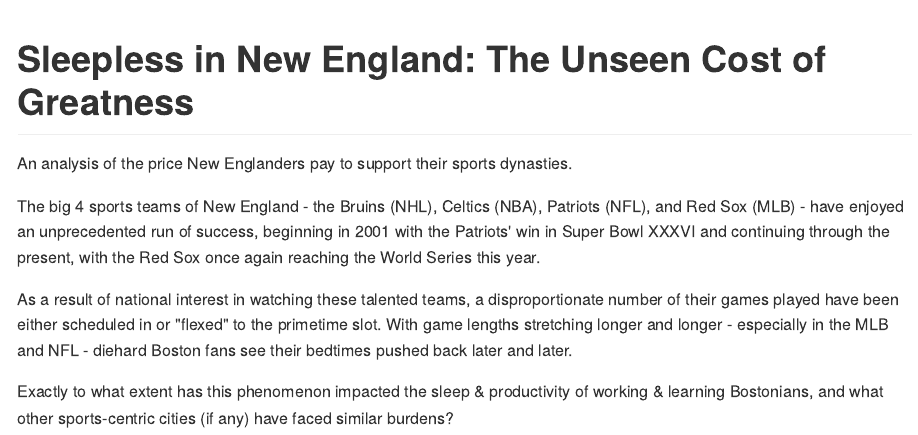
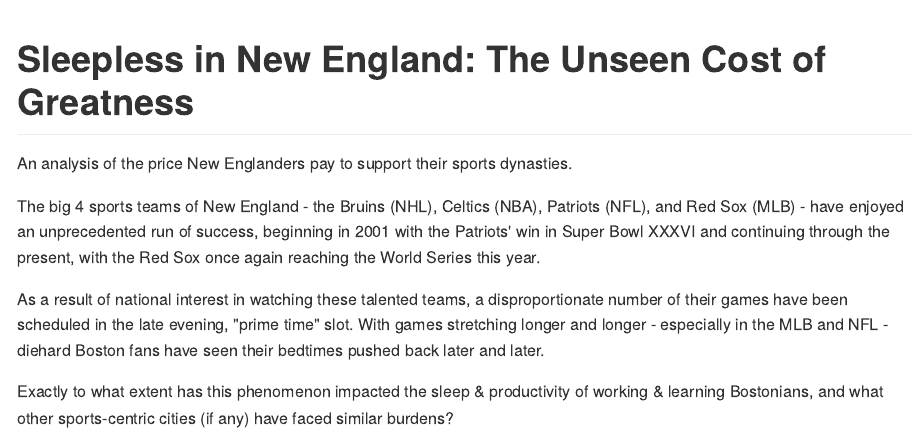
Before and after one commit to cgrilson7/sleepless, an R Markdown document (README.Rmd): the page in a window 1100 px wide, from its top. The pictures show the output file README.md that the author committed with the source, drawn offline in the style of GitHub.

Commit message:
Updated README

```diff
--- a/README.Rmd
+++ b/README.Rmd
@@ -13,6 +13,6 @@
 
 The big 4 sports teams of New England - the Bruins (NHL), Celtics (NBA), Patriots (NFL), and Red Sox (MLB) - have enjoyed an unprecedented run of success, beginning in 2001 with the Patriots' win in Super Bowl XXXVI and continuing through the present, with the Red Sox once again reaching the World Series this year.
 
-As a result of national interest in watching these talented teams, a disproportionate number of their games played have been either scheduled in or "flexed" to the primetime slot. With game lengths stretching longer and longer - especially in the MLB and NFL - diehard Boston fans see their bedtimes pushed back later and later.
+As a result of national interest in watching these talented teams, a disproportionate number of their games have been scheduled in the late evening, "prime time" slot. With games stretching longer and longer - especially in the MLB and NFL - diehard Boston fans have seen their bedtimes pushed back later and later.
 
 Exactly to what extent has this phenomenon impacted the sleep & productivity of working & learning Bostonians, and what other sports-centric cities (if any) have faced similar burdens?
```
Also changed, not shown: README.md.
